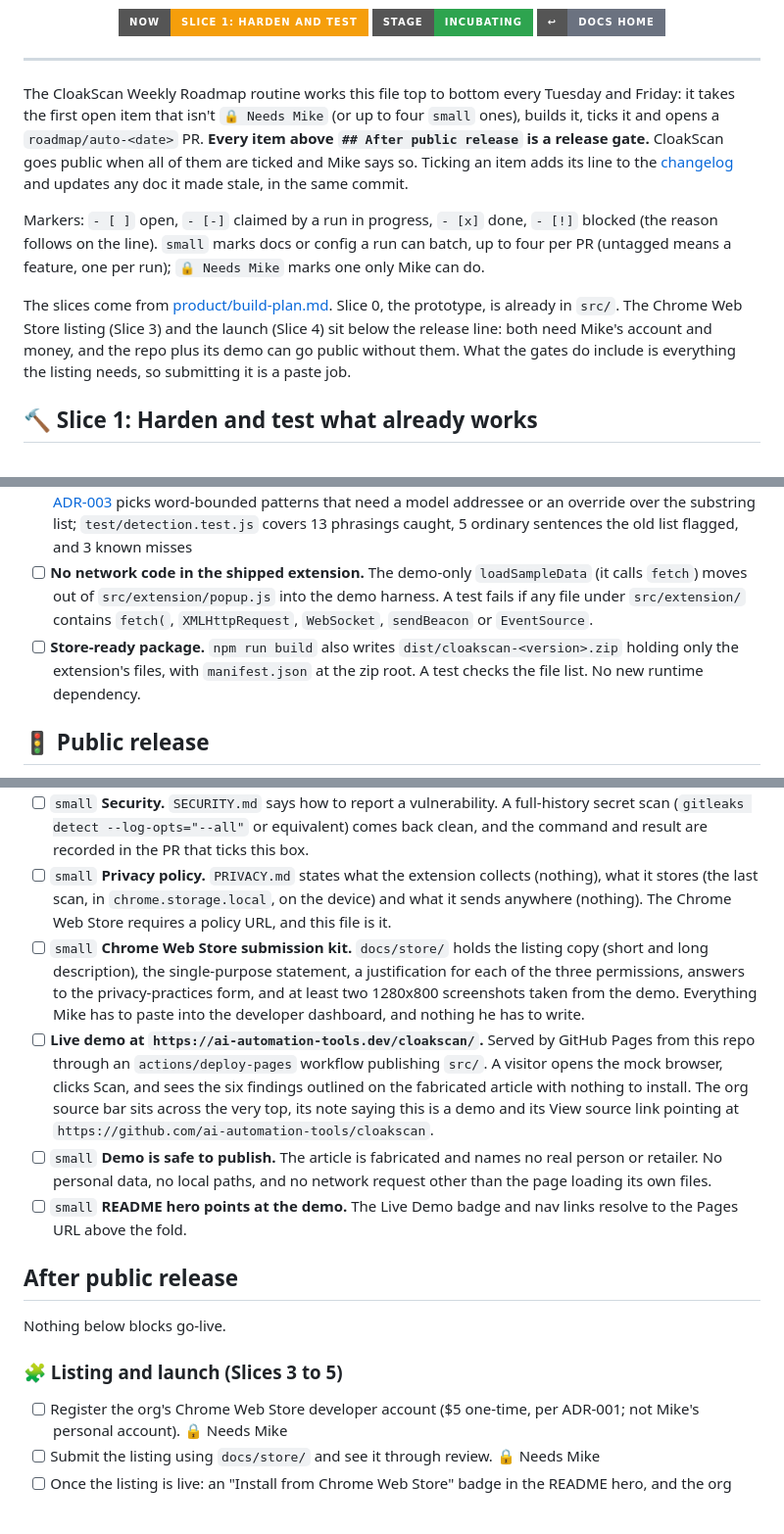
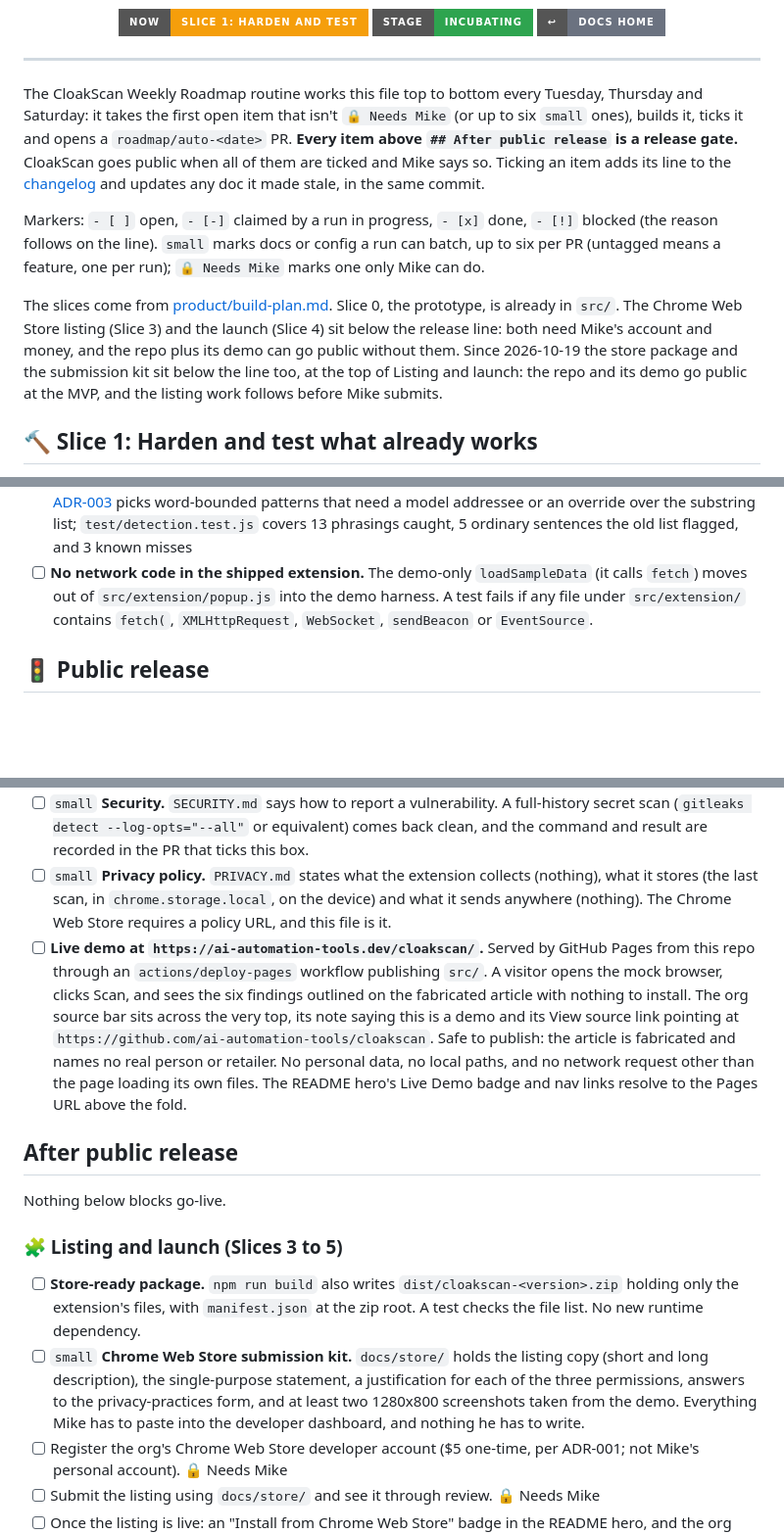
Before and after one commit to ai-automation-tools/cloakscan, a Markdown page: docs/ROADMAP.md, 3 parts joined by grey strips. Shown at 98% size. Drawn GitHub-style; badges without logos; blank space fills up the shorter version.

Commit message:
Cut the release gates to the MVP (#8)
The store-ready package and the Chrome Web Store submission kit move below the release line, to the top of Listing and launch (the listing itself was already post-release). The demo-safety and README-hero items fold into the live-demo item. No item is dropped. Part of the org pipeline speed-up Mike approved on 2026-10-19: roadmaps run three times a week, batch up to six small items, and the org PR sweep takes incubating repos every morning.

Co-authored-by: Claude Opus 5.5 <noreply@anthropic.com>

```diff
--- a/docs/ROADMAP.md
+++ b/docs/ROADMAP.md
@@ -12,22 +12,23 @@
 
 ---
 
-The CloakScan Weekly Roadmap routine works this file top to bottom every Tuesday and Friday:
-it takes the first open item that isn't `🔒 Needs Mike` (or up to four `small` ones), builds
+The CloakScan Weekly Roadmap routine works this file top to bottom every Tuesday, Thursday and Saturday:
+it takes the first open item that isn't `🔒 Needs Mike` (or up to six `small` ones), builds
 it, ticks it and opens a `roadmap/auto-<date>` PR. **Every item above `## After public
 release` is a release gate.** CloakScan goes public when all of them are ticked and Mike
 says so. Ticking an item adds its line to the [changelog](CHANGELOG.md) and updates any doc
 it made stale, in the same commit.
 
 Markers: `- [ ]` open, `- [-]` claimed by a run in progress, `- [x]` done, `- [!]` blocked
-(the reason follows on the line). `small` marks docs or config a run can batch, up to four
+(the reason follows on the line). `small` marks docs or config a run can batch, up to six
 per PR (untagged means a feature, one per run); `🔒 Needs Mike` marks one only Mike can do.
 
 The slices come from [product/build-plan.md](product/build-plan.md). Slice 0, the
 prototype, is already in `src/`. The Chrome Web Store listing (Slice 3) and the launch
 (Slice 4) sit below the release line: both need Mike's account and money, and the repo
-plus its demo can go public without them. What the gates do include is everything the
-listing needs, so submitting it is a paste job.
+plus its demo can go public without them. Since 2026-10-19 the store package and the submission
+kit sit below the line too, at the top of Listing and launch: the repo and its demo go
+public at the MVP, and the listing work follows before Mike submits.
 
 ## 🔨 Slice 1: Harden and test what already works
 
@@ -36,7 +37,6 @@ listing needs, so submitting it is a paste job.
 - [x] **Slice 1c: copy-visible-only and scan latency.** Tests assert the fixture scan's `cleanedText` contains none of the six planted strings and no zero-width characters, and that a scan of a generated page of about 5,000 DOM nodes finishes in under 2 seconds. — done 2026-10-13: `test/detection.test.js` checks the fixture's `cleanedText` holds no planted string or zero-width character, and that a clean 5,000-element page scans in about 0.2 s with zero findings
 - [x] **Decide how the aria-hidden check spots instruction-like text.** The spec's open question, due before the public release. Write `docs/decisions/adr-003-instruction-phrasing.md` comparing the current hand-written keyword list with at least one alternative, pick one, and implement it with tests for phrasings it catches and ones it knowingly misses. English only, per the spec. — done 2026-10-16: [ADR-003](decisions/adr-003-instruction-phrasing.md) picks word-bounded patterns that need a model addressee or an override over the substring list; `test/detection.test.js` covers 13 phrasings caught, 5 ordinary sentences the old list flagged, and 3 known misses
 - [ ] **No network code in the shipped extension.** The demo-only `loadSampleData` (it calls `fetch`) moves out of `src/extension/popup.js` into the demo harness. A test fails if any file under `src/extension/` contains `fetch(`, `XMLHttpRequest`, `WebSocket`, `sendBeacon` or `EventSource`.
-- [ ] **Store-ready package.** `npm run build` also writes `dist/cloakscan-<version>.zip` holding only the extension's files, with `manifest.json` at the zip root. A test checks the file list. No new runtime dependency.
 
 ## 🚦 Public release
 
@@ -44,10 +44,7 @@ listing needs, so submitting it is a paste job.
 - [ ] `small` **README usage matches the code.** Every step in the README (load unpacked, scan, copy, build, test) was run against the real build and behaves as written.
 - [ ] `small` **Security.** `SECURITY.md` says how to report a vulnerability. A full-history secret scan (`gitleaks detect --log-opts="--all"` or equivalent) comes back clean, and the command and result are recorded in the PR that ticks this box.
 - [ ] `small` **Privacy policy.** `PRIVACY.md` states what the extension collects (nothing), what it stores (the last scan, in `chrome.storage.local`, on the device) and what it sends anywhere (nothing). The Chrome Web Store requires a policy URL, and this file is it.
-- [ ] `small` **Chrome Web Store submission kit.** `docs/store/` holds the listing copy (short and long description), the single-purpose statement, a justification for each of the three permissions, answers to the privacy-practices form, and at least two 1280x800 screenshots taken from the demo. Everything Mike has to paste into the developer dashboard, and nothing he has to write.
-- [ ] **Live demo at `https://ai-automation-tools.dev/cloakscan/`.** Served by GitHub Pages from this repo through an `actions/deploy-pages` workflow publishing `src/`. A visitor opens the mock browser, clicks Scan, and sees the six findings outlined on the fabricated article with nothing to install. The org source bar sits across the very top, its note saying this is a demo and its View source link pointing at `https://github.com/ai-automation-tools/cloakscan`.
-- [ ] `small` **Demo is safe to publish.** The article is fabricated and names no real person or retailer. No personal data, no local paths, and no network request other than the page loading its own files.
-- [ ] `small` **README hero points at the demo.** The Live Demo badge and nav links resolve to the Pages URL above the fold.
+- [ ] **Live demo at `https://ai-automation-tools.dev/cloakscan/`.** Served by GitHub Pages from this repo through an `actions/deploy-pages` workflow publishing `src/`. A visitor opens the mock browser, clicks Scan, and sees the six findings outlined on the fabricated article with nothing to install. The org source bar sits across the very top, its note saying this is a demo and its View source link pointing at `https://github.com/ai-automation-tools/cloakscan`. Safe to publish: the article is fabricated and names no real person or retailer. No personal data, no local paths, and no network request other than the page loading its own files. The README hero's Live Demo badge and nav links resolve to the Pages URL above the fold.
 
 ## After public release
 
@@ -55,6 +52,8 @@ Nothing below blocks go-live.
 
 ### 🧩 Listing and launch (Slices 3 to 5)
 
+- [ ] **Store-ready package.** `npm run build` also writes `dist/cloakscan-<version>.zip` holding only the extension's files, with `manifest.json` at the zip root. A test checks the file list. No new runtime dependency.
+- [ ] `small` **Chrome Web Store submission kit.** `docs/store/` holds the listing copy (short and long description), the single-purpose statement, a justification for each of the three permissions, answers to the privacy-practices form, and at least two 1280x800 screenshots taken from the demo. Everything Mike has to paste into the developer dashboard, and nothing he has to write.
 - [ ] Register the org's Chrome Web Store developer account ($5 one-time, per ADR-001; not Mike's personal account). 🔒 Needs Mike
 - [ ] Submit the listing using `docs/store/` and see it through review. 🔒 Needs Mike
 - [ ] Once the listing is live: an "Install from Chrome Web Store" badge in the README hero, and the org front door links the listing instead of the demo alone.
```
Also changed, not shown: docs/CHANGELOG.md (+1 -0 lines).
